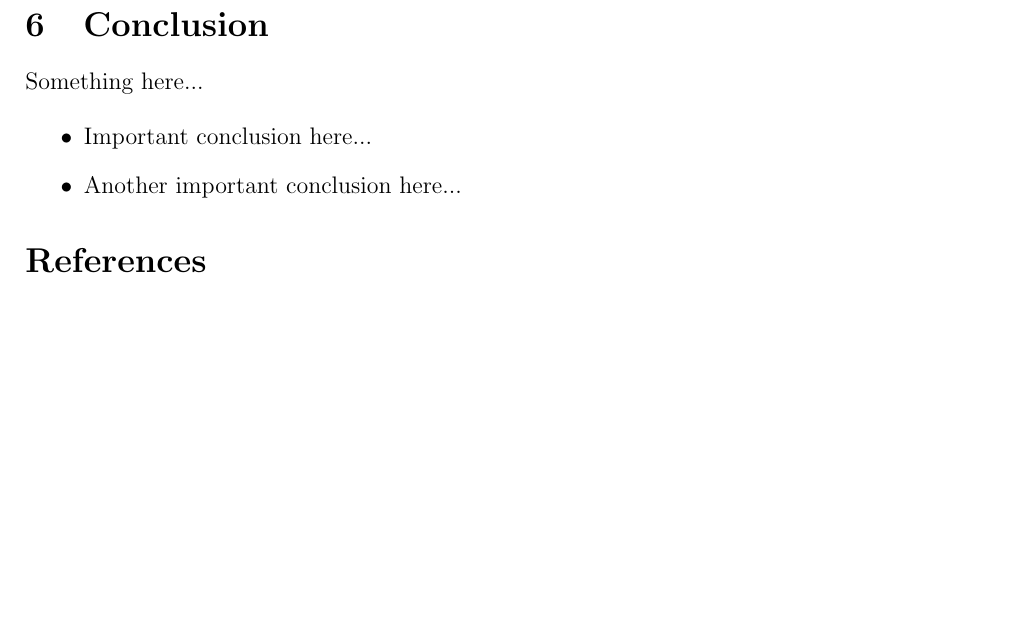
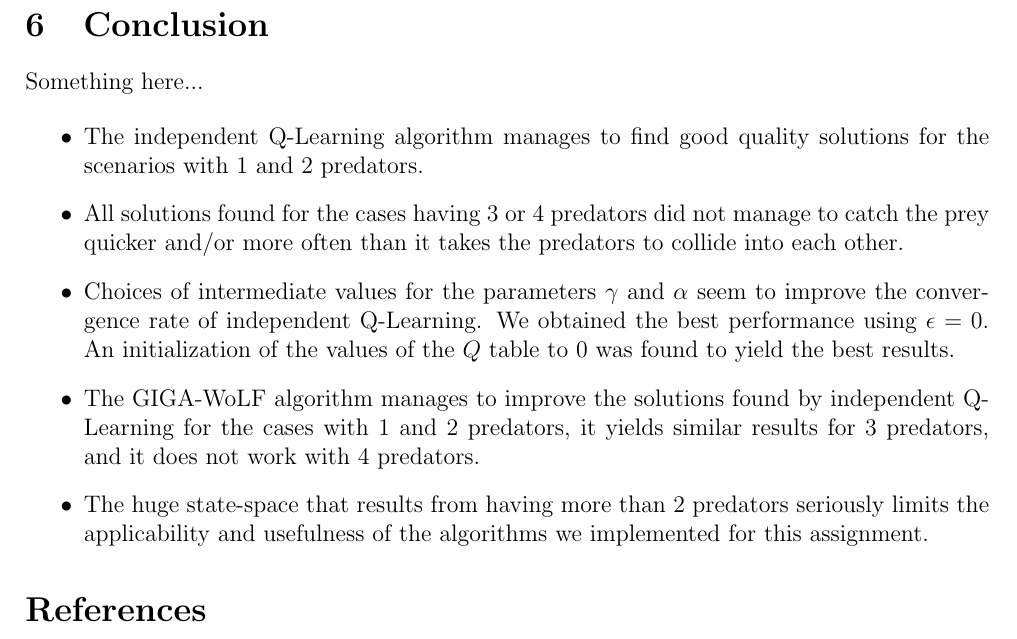
Before and after one commit to josago/aaa2013, a LaTeX document (tex/report3.tex): part of page 8 of 9, cut so that both start at the same text, the shorter picture padded with empty space. Compiled offline with pdfLaTeX.

Commit message:
Wrote some points in the conclusion.

```diff
--- a/tex/report3.tex
+++ b/tex/report3.tex
@@ -356,8 +356,11 @@ We can again notice how the solutions become worse the higher the number of pred
 Something here...
 
 \begin{itemize}
- \item Important conclusion here...
- \item Another important conclusion here...
+ \item The independent Q-Learning algorithm manages to find good quality solutions for the scenarios with 1 and 2 predators.
+ \item All solutions found for the cases having 3 or 4 predators did not manage to catch the prey quicker and/or more often than it takes the predators to collide into each other.
+ \item Choices of intermediate values for the parameters $\gamma$ and $\alpha$ seem to improve the convergence rate of independent Q-Learning. We obtained the best performance using $\epsilon = 0$. An initialization of the values of the $Q$ table to 0 was found to yield the best results.
+ \item The GIGA-WoLF algorithm manages to improve the solutions found by independent Q-Learning for the cases with 1 and 2 predators, it yields similar results for 3 predators, and it does not work with 4 predators.
+ \item The huge state-space that results from having more than 2 predators seriously limits the applicability and usefulness of the algorithms we implemented for this assignment.
 \end{itemize}
 
 \thebibliography{}
```
Also changed, not shown: 1 other file.
